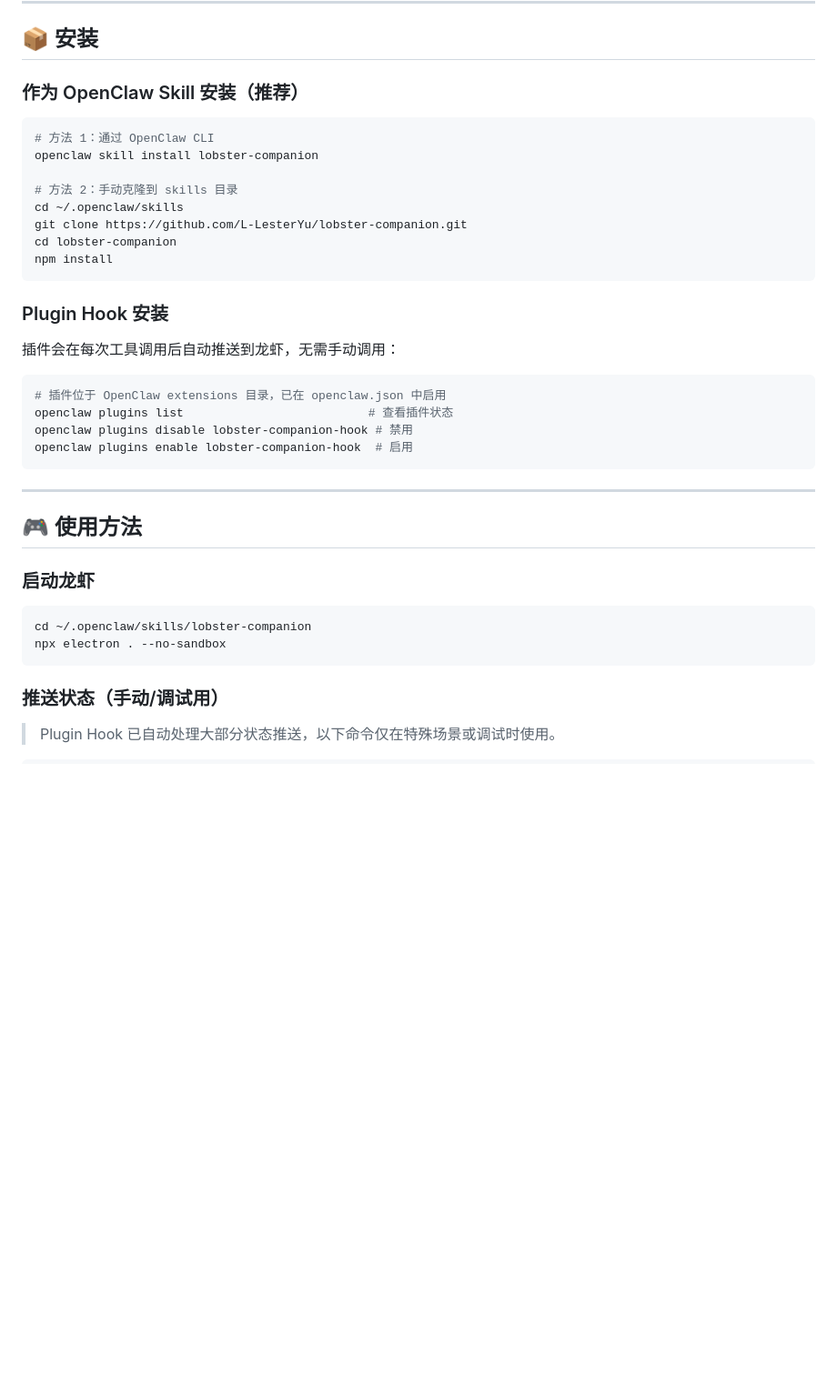
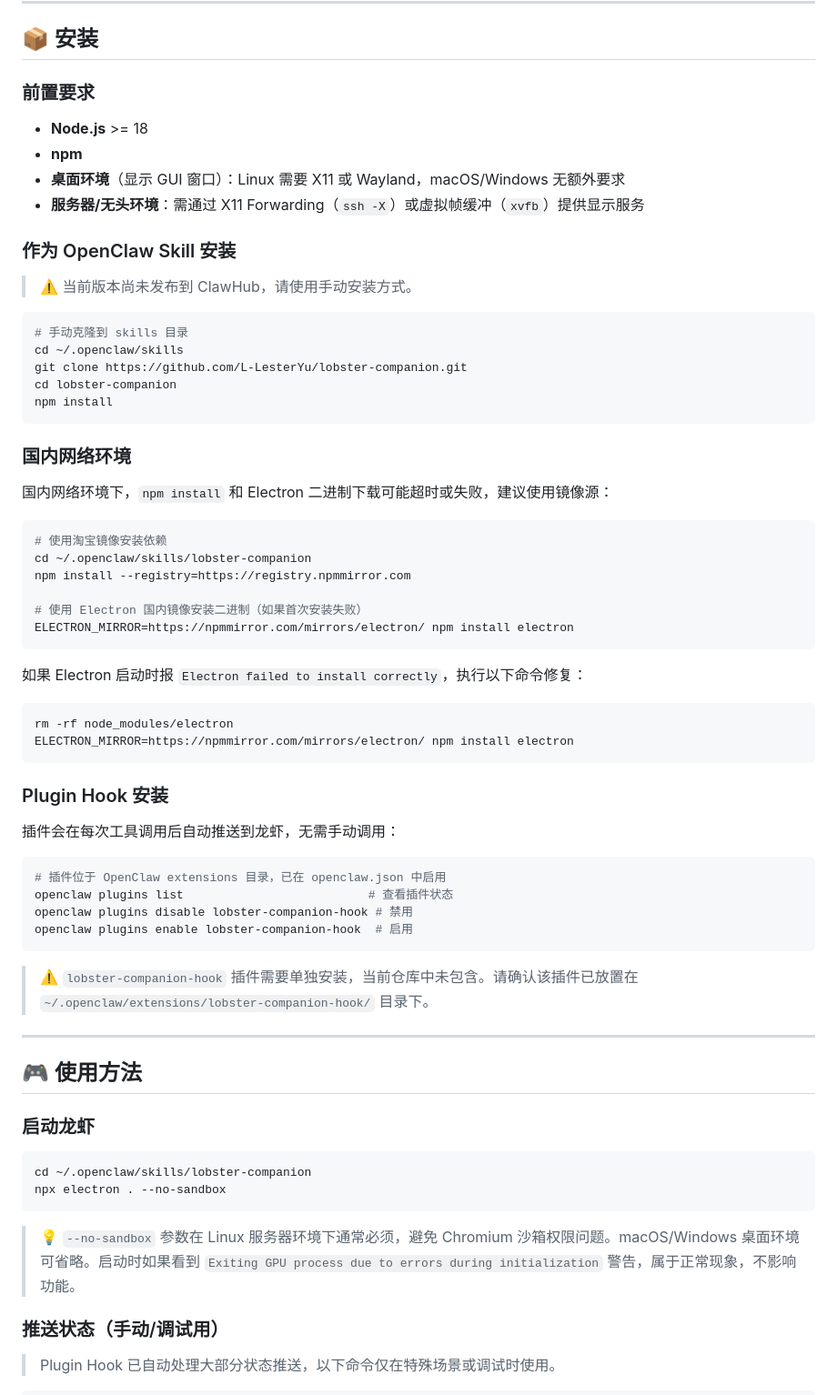
Before and after one commit to L-LesterYu/lobster-companion, a Markdown page: README.md, the part around one of its changes. Shown at 91% size. Drawn GitHub-style; blank space fills up the shorter version.

````diff
--- a/README.md
+++ b/README.md
@@ -45,17 +45,43 @@
 
 ## 📦 安装
 
-### 作为 OpenClaw Skill 安装（推荐）
+### 前置要求
+
+- **Node.js** >= 18
+- **npm**
+- **桌面环境**（显示 GUI 窗口）：Linux 需要 X11 或 Wayland，macOS/Windows 无额外要求
+- **服务器/无头环境**：需通过 X11 Forwarding（`ssh -X`）或虚拟帧缓冲（`xvfb`）提供显示服务
+
+### 作为 OpenClaw Skill 安装
+
+> ⚠️ 当前版本尚未发布到 ClawHub，请使用手动安装方式。
 
 ```bash
-# 方法 1：通过 OpenClaw CLI
-openclaw skill install lobster-companion
-
-# 方法 2：手动克隆到 skills 目录
+# 手动克隆到 skills 目录
 cd ~/.openclaw/skills
 git clone https://github.com/L-LesterYu/lobster-companion.git
 cd lobster-companion
 npm install
+```
+
+### 国内网络环境
+
+国内网络环境下，`npm install` 和 Electron 二进制下载可能超时或失败，建议使用镜像源：
+
+```bash
+# 使用淘宝镜像安装依赖
+cd ~/.openclaw/skills/lobster-companion
+npm install --registry=https://registry.npmmirror.com
+
+# 使用 Electron 国内镜像安装二进制（如果首次安装失败）
+ELECTRON_MIRROR=https://npmmirror.com/mirrors/electron/ npm install electron
+```
+
+如果 Electron 启动时报 `Electron failed to install correctly`，执行以下命令修复：
+
+```bash
+rm -rf node_modules/electron
+ELECTRON_MIRROR=https://npmmirror.com/mirrors/electron/ npm install electron
 ```
 
 ### Plugin Hook 安装
@@ -69,6 +95,8 @@ openclaw plugins disable lobster-companion-hook # 禁用
 openclaw plugins enable lobster-companion-hook  # 启用
 ```
 
+> ⚠️ `lobster-companion-hook` 插件需要单独安装，当前仓库中未包含。请确认该插件已放置在 `~/.openclaw/extensions/lobster-companion-hook/` 目录下。
+
 ---
 
 ## 🎮 使用方法
@@ -79,6 +107,8 @@ openclaw plugins enable lobster-companion-hook  # 启用
 cd ~/.openclaw/skills/lobster-companion
 npx electron . --no-sandbox
 ```
+
+> 💡 `--no-sandbox` 参数在 Linux 服务器环境下通常必须，避免 Chromium 沙箱权限问题。macOS/Windows 桌面环境可省略。启动时如果看到 `Exiting GPU process due to errors during initialization` 警告，属于正常现象，不影响功能。
 
 ### 推送状态（手动/调试用）
 
````
Also changed, not shown: other parts of README.md (+53 -0 lines).
